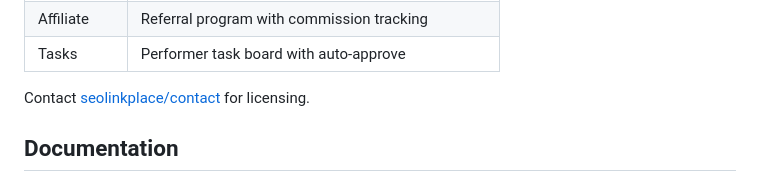
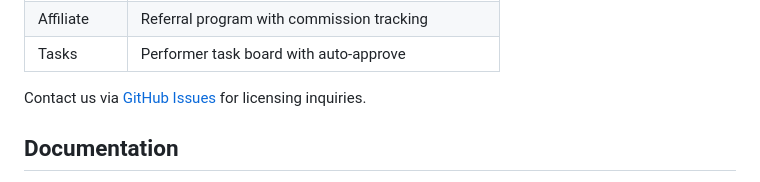
Before and after one commit to seolinkplace/community, a Markdown page: README.md, the part around the change. Rendered like a GitHub page.

Commit message:
fix: remove email, use GitHub Issues for contact

```diff
--- a/README.md
+++ b/README.md
@@ -130,7 +130,7 @@ The following modules are available as part of **SEOLinkPlace Enterprise Edition
 | Affiliate | Referral program with commission tracking |
 | Tasks | Performer task board with auto-approve |
 
-Contact [seolinkplace/contact](https://seolinkplace.com/contact) for licensing.
+Contact us via [GitHub Issues](https://github.com/seolinkplace/community/issues) for licensing inquiries.
 
 ## Documentation
 
```
